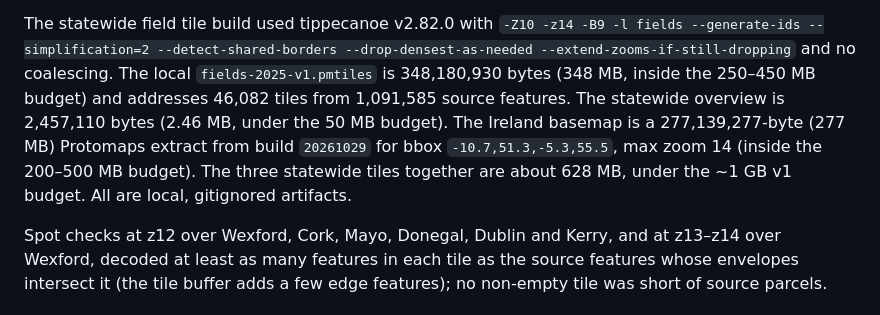
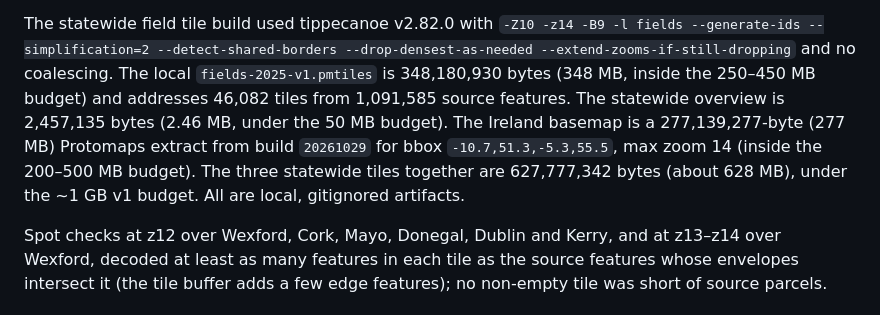
Before and after one commit to conor-Sh/goirt, a Markdown page: docs/DATA.md, the part around the change. Rendered like a GitHub page.

```diff
--- a/docs/DATA.md
+++ b/docs/DATA.md
@@ -416,11 +416,11 @@ The statewide field tile build used tippecanoe v2.82.0 with
 --extend-zooms-if-still-dropping` and no coalescing. The local
 `fields-2025-v1.pmtiles` is 348,180,930 bytes (348 MB, inside the 250–450 MB
 budget) and addresses 46,082 tiles from 1,091,585 source features. The statewide
-overview is 2,457,110 bytes (2.46 MB, under the 50 MB budget). The Ireland
+overview is 2,457,135 bytes (2.46 MB, under the 50 MB budget). The Ireland
 basemap is a 277,139,277-byte (277 MB) Protomaps extract from build `20261029`
 for bbox `-10.7,51.3,-5.3,55.5`, max zoom 14 (inside the 200–500 MB budget). The
-three statewide tiles together are about 628 MB, under the ~1 GB v1 budget. All
-are local, gitignored artifacts.
+three statewide tiles together are 627,777,342 bytes (about 628 MB), under the
+~1 GB v1 budget. All are local, gitignored artifacts.
 
 Spot checks at z12 over Wexford, Cork, Mayo, Donegal, Dublin and Kerry, and at
 z13–z14 over Wexford, decoded at least as many features in each tile as the
```
Also changed, not shown: docs/STATEWIDE.md (+5 -2 lines).
